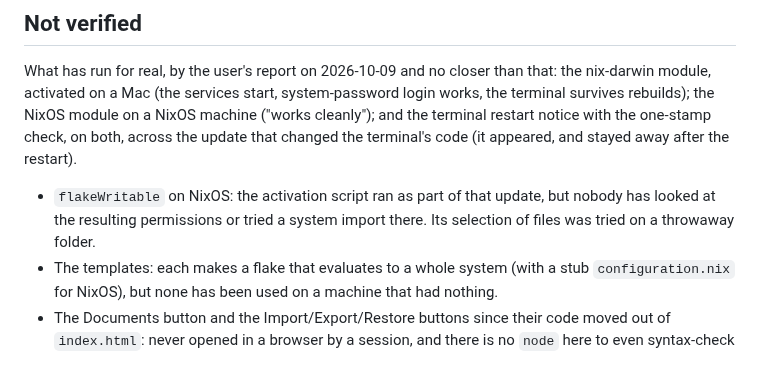
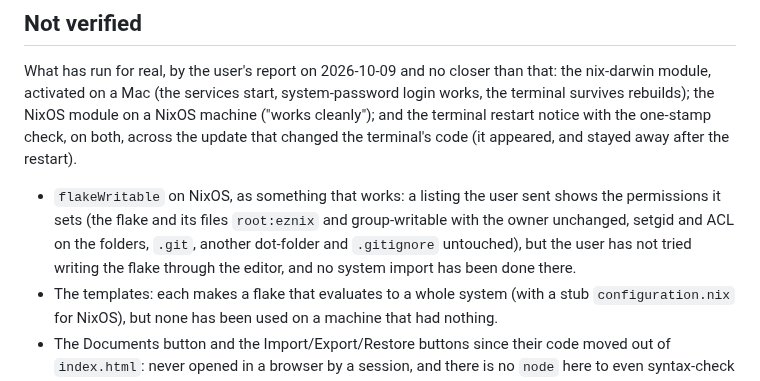
Before and after one commit to kalken/eznix, a Markdown page: CLAUDE.md, the part around the change. Rendered like a GitHub page.

Commit message:
CLAUDE.md: flakeWritable's permissions seen on NixOS, writing not yet tried

```diff
--- a/CLAUDE.md
+++ b/CLAUDE.md
@@ -233,9 +233,11 @@ terminal survives rebuilds); the NixOS module on a NixOS machine ("works cleanly
 terminal restart notice with the one-stamp check, on both, across the update that changed
 the terminal's code (it appeared, and stayed away after the restart).
 
-- `flakeWritable` on NixOS: the activation script ran as part of that update, but nobody
-  has looked at the resulting permissions or tried a system import there. Its selection of
-  files was tried on a throwaway folder.
+- `flakeWritable` on NixOS, as something that works: a listing the user sent shows the
+  permissions it sets (the flake and its files `root:eznix` and group-writable with the
+  owner unchanged, setgid and ACL on the folders, `.git`, another dot-folder and
+  `.gitignore` untouched), but the user has not tried writing the flake through the editor,
+  and no system import has been done there.
 - The templates: each makes a flake that evaluates to a whole system (with a stub
   `configuration.nix` for NixOS), but none has been used on a machine that had nothing.
 - The Documents button and the Import/Export/Restore buttons since their code moved out of
```
